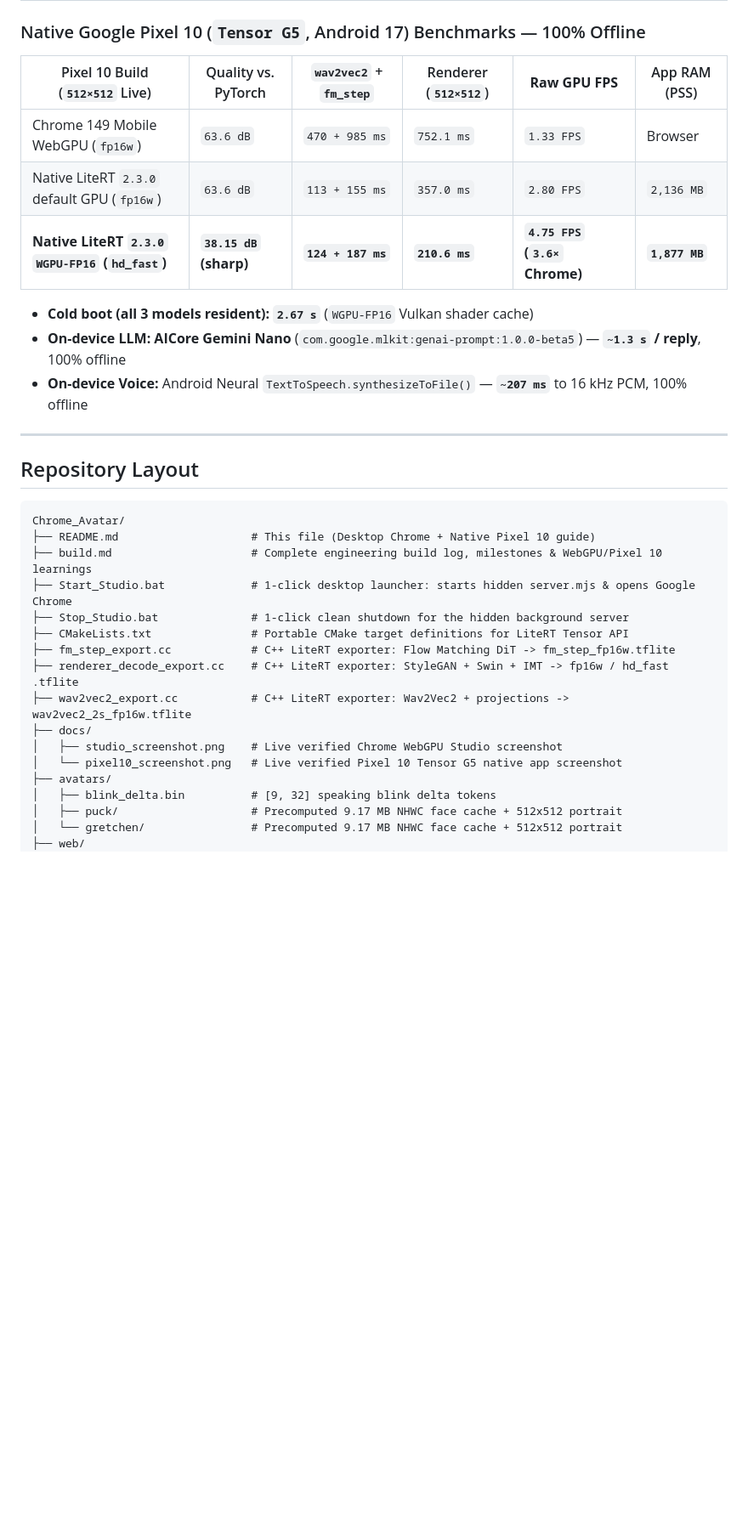
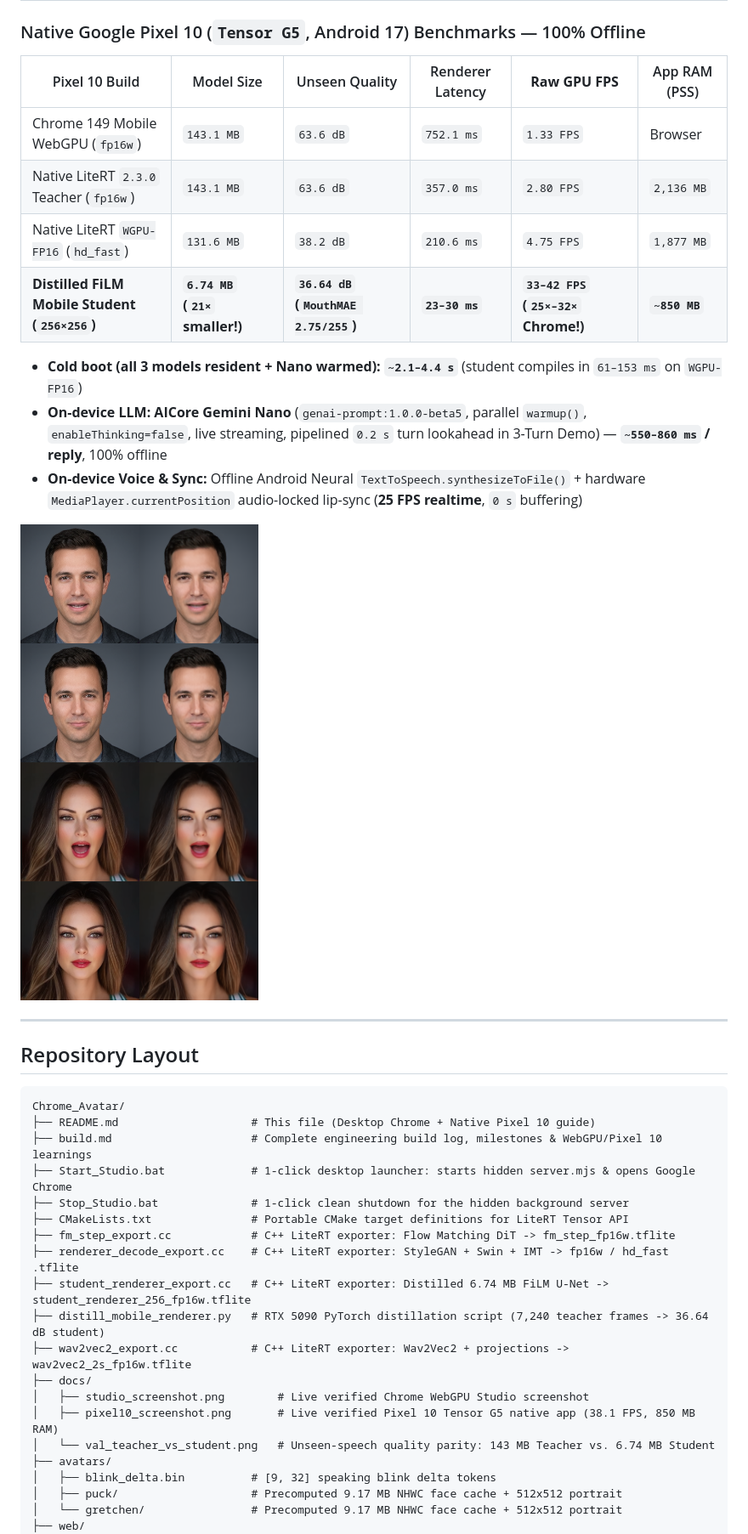
Before and after one commit to jjmlovesgit/Chrome_Avatar, a Markdown page: README.md, the part around one of its changes. Shown at 85% size. Drawn GitHub-style; pictures changed too: docs/val_teacher_vs_student.png (added); blank space fills up the shorter version.

```diff
--- a/README.md
+++ b/README.md
@@ -72,15 +72,18 @@ Measured live via Windows GPU Process Memory (`Win32_PerfFormattedData_GPUPerfor
 
 ### Native Google Pixel 10 (`Tensor G5`, Android 17) Benchmarks — 100% Offline
 
-| Pixel 10 Build (`512×512` Live) | Quality vs. PyTorch | `wav2vec2` + `fm_step` | Renderer (`512×512`) | **Raw GPU FPS** | App RAM (PSS) |
+| Pixel 10 Build | Model Size | Unseen Quality | Renderer Latency | **Raw GPU FPS** | App RAM (PSS) |
 | --- | --- | --- | --- | --- | --- |
-| Chrome 149 Mobile WebGPU (`fp16w`) | `63.6 dB` | `470 + 985 ms` | `752.1 ms` | `1.33 FPS` | Browser |
-| Native LiteRT `2.3.0` default GPU (`fp16w`) | `63.6 dB` | `113 + 155 ms` | `357.0 ms` | `2.80 FPS` | `2,136 MB` |
-| **Native LiteRT `2.3.0` `WGPU-FP16` (`hd_fast`)** | **`38.15 dB` (sharp)** | **`124 + 187 ms`** | **`210.6 ms`** | **`4.75 FPS` (`3.6×` Chrome)** | **`1,877 MB`** |
+| Chrome 149 Mobile WebGPU (`fp16w`) | `143.1 MB` | `63.6 dB` | `752.1 ms` | `1.33 FPS` | Browser |
+| Native LiteRT `2.3.0` Teacher (`fp16w`) | `143.1 MB` | `63.6 dB` | `357.0 ms` | `2.80 FPS` | `2,136 MB` |
+| Native LiteRT `WGPU-FP16` (`hd_fast`) | `131.6 MB` | `38.2 dB` | `210.6 ms` | `4.75 FPS` | `1,877 MB` |
+| **Distilled FiLM Mobile Student (`256×256`)** | **`6.74 MB` (`21×` smaller!)** | **`36.64 dB` (`MouthMAE 2.75/255`)** | **`23–30 ms`** | **`33–42 FPS` (`25×–32×` Chrome!)** | **`~850 MB`** |
 
-- **Cold boot (all 3 models resident):** **`2.67 s`** (`WGPU-FP16` Vulkan shader cache)
-- **On-device LLM:** **AICore Gemini Nano** (`com.google.mlkit:genai-prompt:1.0.0-beta5`) — **`~1.3 s` / reply**, 100% offline
-- **On-device Voice:** Android Neural `TextToSpeech.synthesizeToFile()` — **`~207 ms`** to 16 kHz PCM, 100% offline
+- **Cold boot (all 3 models resident + Nano warmed):** **`~2.1–4.4 s`** (student compiles in `61–153 ms` on `WGPU-FP16`)
+- **On-device LLM:** **AICore Gemini Nano** (`genai-prompt:1.0.0-beta5`, parallel `warmup()`, `enableThinking=false`, live streaming, pipelined `0.2 s` turn lookahead in 3-Turn Demo) — **`~550–860 ms` / reply**, 100% offline
+- **On-device Voice & Sync:** Offline Android Neural `TextToSpeech.synthesizeToFile()` + hardware `MediaPlayer.currentPosition` audio-locked lip-sync (**25 FPS realtime**, `0 s` buffering)
+
+![Teacher (143 MB) vs. Distilled Mobile Student (6.74 MB) on Unseen Speech](docs/val_teacher_vs_student.png)
 
 ---
 
@@ -95,10 +98,13 @@ Chrome_Avatar/
 ├── CMakeLists.txt               # Portable CMake target definitions for LiteRT Tensor API
 ├── fm_step_export.cc            # C++ LiteRT exporter: Flow Matching DiT -> fm_step_fp16w.tflite
 ├── renderer_decode_export.cc    # C++ LiteRT exporter: StyleGAN + Swin + IMT -> fp16w / hd_fast .tflite
+├── student_renderer_export.cc   # C++ LiteRT exporter: Distilled 6.74 MB FiLM U-Net -> student_renderer_256_fp16w.tflite
+├── distill_mobile_renderer.py   # RTX 5090 PyTorch distillation script (7,240 teacher frames -> 36.64 dB student)
 ├── wav2vec2_export.cc           # C++ LiteRT exporter: Wav2Vec2 + projections -> wav2vec2_2s_fp16w.tflite
 ├── docs/
-│   ├── studio_screenshot.png    # Live verified Chrome WebGPU Studio screenshot
-│   └── pixel10_screenshot.png   # Live verified Pixel 10 Tensor G5 native app screenshot
+│   ├── studio_screenshot.png        # Live verified Chrome WebGPU Studio screenshot
+│   ├── pixel10_screenshot.png       # Live verified Pixel 10 Tensor G5 native app (38.1 FPS, 850 MB RAM)
+│   └── val_teacher_vs_student.png   # Unseen-speech quality parity: 143 MB Teacher vs. 6.74 MB Student
 ├── avatars/
 │   ├── blink_delta.bin          # [9, 32] speaking blink delta tokens
 │   ├── puck/                    # Precomputed 9.17 MB NHWC face cache + 512x512 portrait
```
Also changed, not shown: other parts of README.md (+5 -5 lines), build.md (+10 -0 lines), docs/pixel10_screenshot.png, 6 other files.
